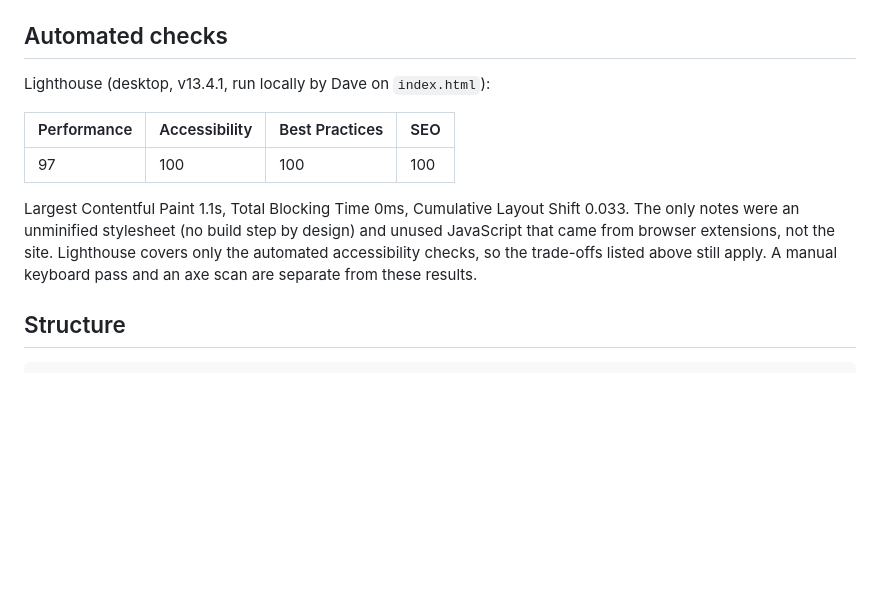
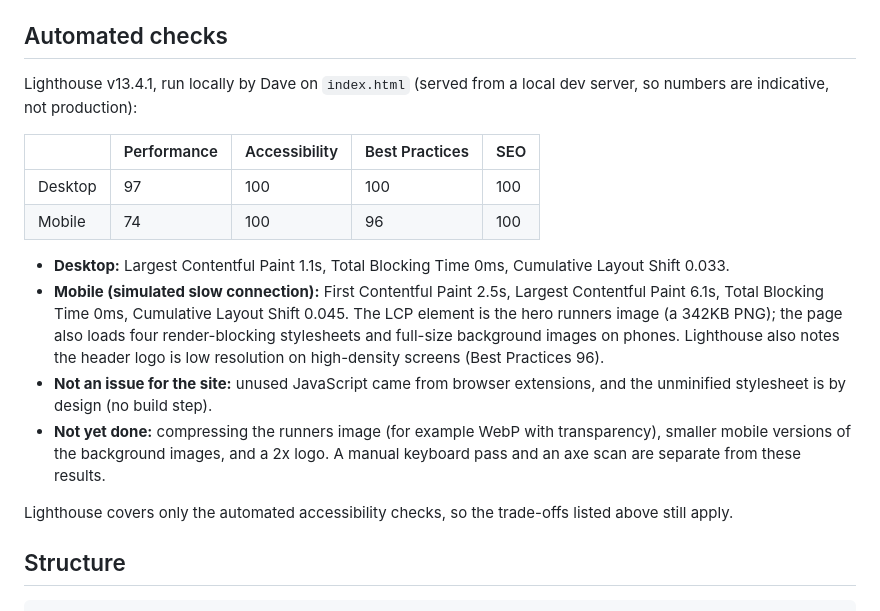
Before and after one commit to davechurilla/growth_med-assessment, a Markdown page: README.md, the part around the change. Rendered like a GitHub page; blank space fills up the shorter version.

Commit message:
README: add mobile Lighthouse results and known performance follow-ups
Co-Authored-By: Claude Sonnet 5.5 <noreply@anthropic.com>

```diff
--- a/README.md
+++ b/README.md
@@ -36,13 +36,19 @@ This project is a development assessment by Dave Churilla, prepared for Steven F
 
 ## Automated checks
 
-Lighthouse (desktop, v13.4.1, run locally by Dave on `index.html`):
+Lighthouse v13.4.1, run locally by Dave on `index.html` (served from a local dev server, so numbers are indicative, not production):
 
-| Performance | Accessibility | Best Practices | SEO |
-|---|---|---|---|
-| 97 | 100 | 100 | 100 |
+| | Performance | Accessibility | Best Practices | SEO |
+|---|---|---|---|---|
+| Desktop | 97 | 100 | 100 | 100 |
+| Mobile | 74 | 100 | 96 | 100 |
 
-Largest Contentful Paint 1.1s, Total Blocking Time 0ms, Cumulative Layout Shift 0.033. The only notes were an unminified stylesheet (no build step by design) and unused JavaScript that came from browser extensions, not the site. Lighthouse covers only the automated accessibility checks, so the trade-offs listed above still apply. A manual keyboard pass and an axe scan are separate from these results.
+- **Desktop:** Largest Contentful Paint 1.1s, Total Blocking Time 0ms, Cumulative Layout Shift 0.033.
+- **Mobile (simulated slow connection):** First Contentful Paint 2.5s, Largest Contentful Paint 6.1s, Total Blocking Time 0ms, Cumulative Layout Shift 0.045. The LCP element is the hero runners image (a 342KB PNG); the page also loads four render-blocking stylesheets and full-size background images on phones. Lighthouse also notes the header logo is low resolution on high-density screens (Best Practices 96).
+- **Not an issue for the site:** unused JavaScript came from browser extensions, and the unminified stylesheet is by design (no build step).
+- **Not yet done:** compressing the runners image (for example WebP with transparency), smaller mobile versions of the background images, and a 2x logo. A manual keyboard pass and an axe scan are separate from these results.
+
+Lighthouse covers only the automated accessibility checks, so the trade-offs listed above still apply.
 
 ## Structure
 
```
